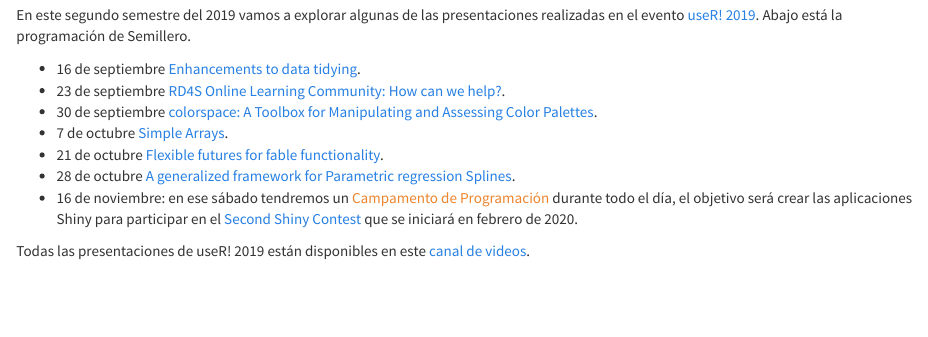
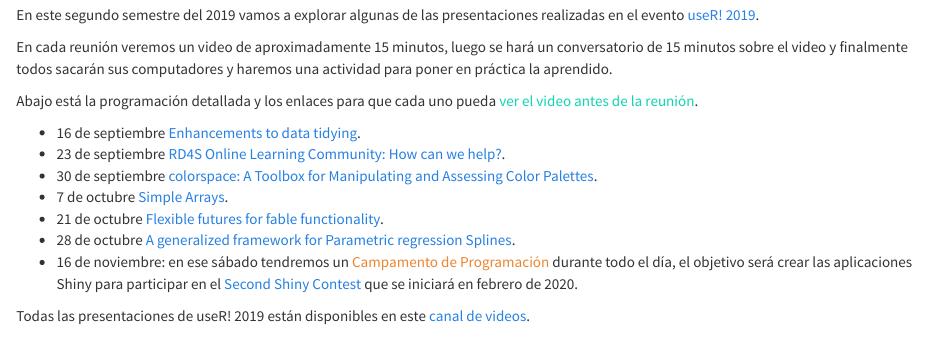
Before and after one commit to srunal/srunal.github.io, an R Markdown document (actividades.Rmd): the page in a window 1100 px wide, from 530 px down. The pictures show the output file actividades.html that the author committed with the source, opened offline; library style sheets and scripts come from the installed R packages.

Commit message:
se colocó color

````diff
--- a/actividades.Rmd
+++ b/actividades.Rmd
@@ -9,7 +9,11 @@
 grid.raster(img)
 ```
 
-En este segundo semestre del 2019 vamos a explorar algunas de las presentaciones realizadas en el evento [useR! 2019](http://www.user2019.fr/). Abajo está la programación de Semillero.
+En este segundo semestre del 2019 vamos a explorar algunas de las presentaciones realizadas en el evento [useR! 2019](http://www.user2019.fr/).
+
+En cada reunión veremos un video de aproximadamente 15 minutos, luego se hará un conversatorio de 15 minutos sobre el video y finalmente todos sacarán sus computadores y haremos una actividad para poner en práctica la aprendido.
+
+Abajo está la programación detallada y los enlaces para que cada uno pueda <font color="#11D4B0 ">ver el video antes de la reunión</font>.
 
 - 16 de septiembre [Enhancements to data tidying](https://youtu.be/qFRYnKdLz5U).
 - 23 de septiembre [RD4S Online Learning Community: How can we help?](https://youtu.be/iIjiwzxUI_0).
````
Also changed, not shown: actividades.html.
